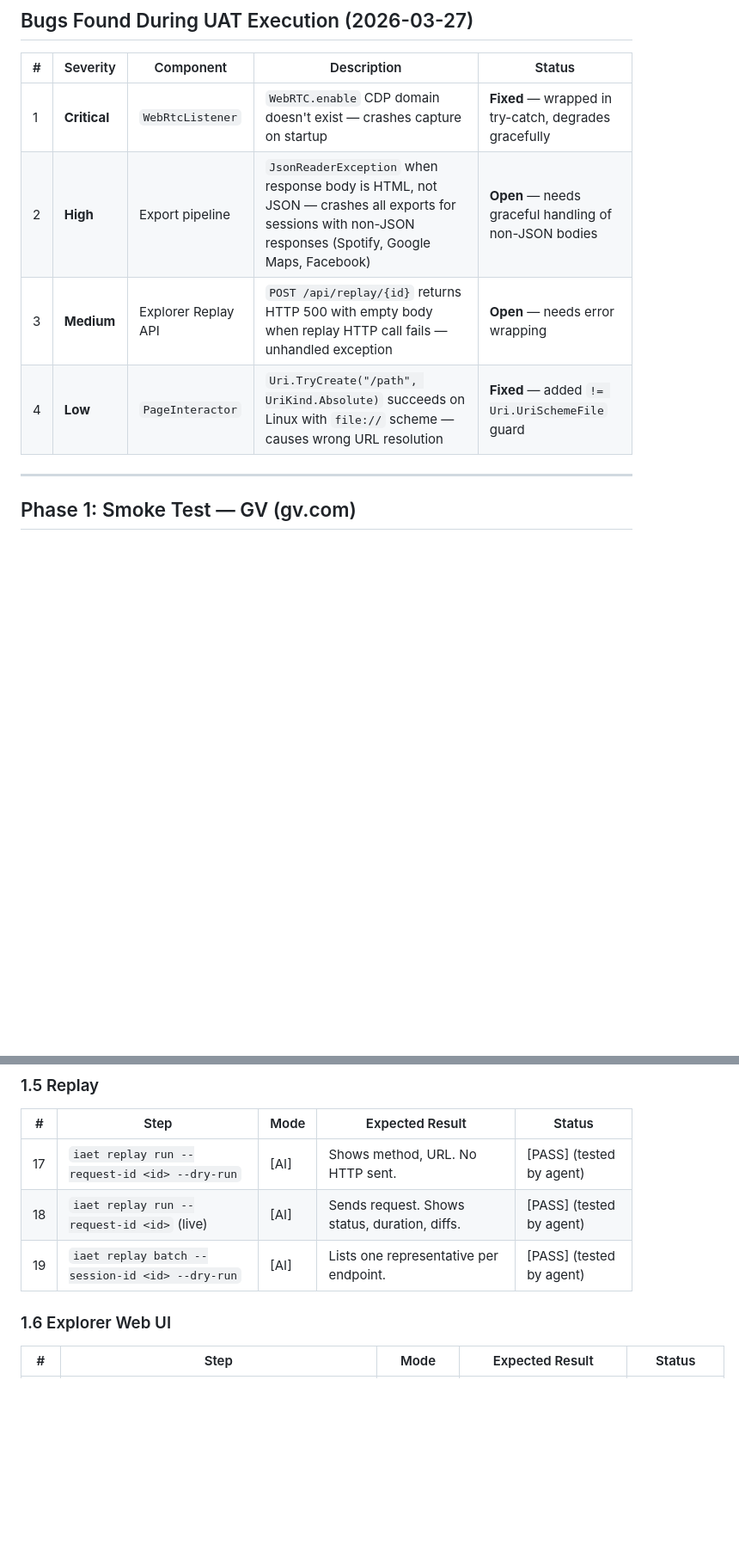
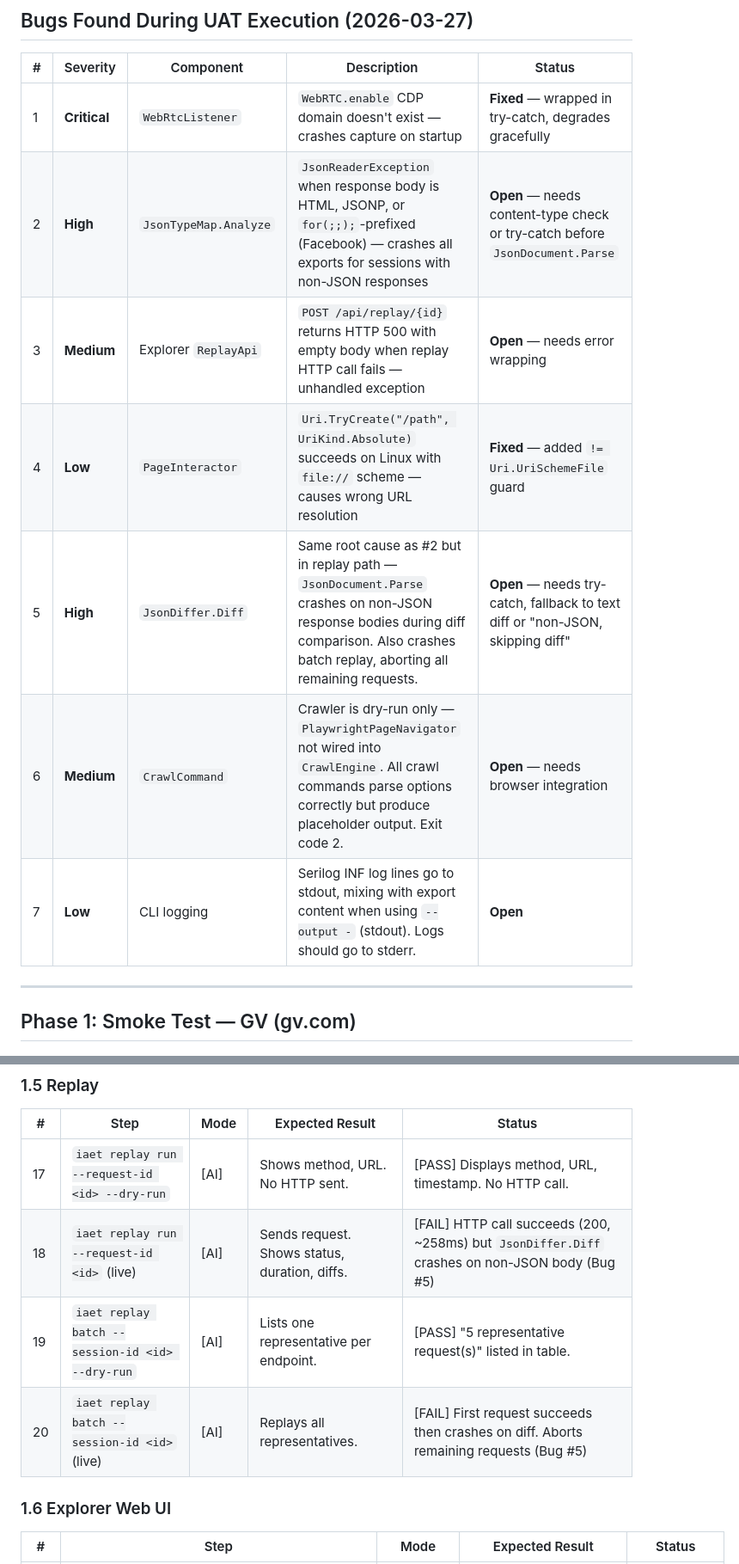
Before and after one commit to mmackelprang/IAET, a Markdown page: docs/uat-plan.md, 2 parts joined by grey strips. Shown at 86% size. Drawn GitHub-style; blank space fills up the shorter version.

```diff
--- a/docs/uat-plan.md
+++ b/docs/uat-plan.md
@@ -37,9 +37,12 @@ This plan is structured for **AI-first execution** using Claude Code with CLI to
 | # | Severity | Component | Description | Status |
 |---|---|---|---|---|
 | 1 | **Critical** | `WebRtcListener` | `WebRTC.enable` CDP domain doesn't exist — crashes capture on startup | **Fixed** — wrapped in try-catch, degrades gracefully |
-| 2 | **High** | Export pipeline | `JsonReaderException` when response body is HTML, not JSON — crashes all exports for sessions with non-JSON responses (Spotify, Google Maps, Facebook) | **Open** — needs graceful handling of non-JSON bodies |
-| 3 | **Medium** | Explorer Replay API | `POST /api/replay/{id}` returns HTTP 500 with empty body when replay HTTP call fails — unhandled exception | **Open** — needs error wrapping |
+| 2 | **High** | `JsonTypeMap.Analyze` | `JsonReaderException` when response body is HTML, JSONP, or `for(;;);`-prefixed (Facebook) — crashes all exports for sessions with non-JSON responses | **Open** — needs content-type check or try-catch before `JsonDocument.Parse` |
+| 3 | **Medium** | Explorer `ReplayApi` | `POST /api/replay/{id}` returns HTTP 500 with empty body when replay HTTP call fails — unhandled exception | **Open** — needs error wrapping |
 | 4 | **Low** | `PageInteractor` | `Uri.TryCreate("/path", UriKind.Absolute)` succeeds on Linux with `file://` scheme — causes wrong URL resolution | **Fixed** — added `!= Uri.UriSchemeFile` guard |
+| 5 | **High** | `JsonDiffer.Diff` | Same root cause as #2 but in replay path — `JsonDocument.Parse` crashes on non-JSON response bodies during diff comparison. Also crashes batch replay, aborting all remaining requests. | **Open** — needs try-catch, fallback to text diff or "non-JSON, skipping diff" |
+| 6 | **Medium** | `CrawlCommand` | Crawler is dry-run only — `PlaywrightPageNavigator` not wired into `CrawlEngine`. All crawl commands parse options correctly but produce placeholder output. Exit code 2. | **Open** — needs browser integration |
+| 7 | **Low** | CLI logging | Serilog INF log lines go to stdout, mixing with export content when using `--output -` (stdout). Logs should go to stderr. | **Open** |
 
 ---
 
@@ -85,9 +88,10 @@ This plan is structured for **AI-first execution** using Claude Code with CLI to
 
 | # | Step | Mode | Expected Result | Status |
 |---|---|---|---|---|
-| 17 | `iaet replay run --request-id <id> --dry-run` | [AI] | Shows method, URL. No HTTP sent. | [PASS] (tested by agent) |
-| 18 | `iaet replay run --request-id <id>` (live) | [AI] | Sends request. Shows status, duration, diffs. | [PASS] (tested by agent) |
-| 19 | `iaet replay batch --session-id <id> --dry-run` | [AI] | Lists one representative per endpoint. | [PASS] (tested by agent) |
+| 17 | `iaet replay run --request-id <id> --dry-run` | [AI] | Shows method, URL. No HTTP sent. | [PASS] Displays method, URL, timestamp. No HTTP call. |
+| 18 | `iaet replay run --request-id <id>` (live) | [AI] | Sends request. Shows status, duration, diffs. | [FAIL] HTTP call succeeds (200, ~258ms) but `JsonDiffer.Diff` crashes on non-JSON body (Bug #5) |
+| 19 | `iaet replay batch --session-id <id> --dry-run` | [AI] | Lists one representative per endpoint. | [PASS] "5 representative request(s)" listed in table. |
+| 20 | `iaet replay batch --session-id <id>` (live) | [AI] | Replays all representatives. | [FAIL] First request succeeds then crashes on diff. Aborts remaining requests (Bug #5) |
 
 ### 1.6 Explorer Web UI
 
```
Also changed, not shown: other parts of docs/uat-plan.md (+45 -19 lines), findings.md (added, +88 -0 lines), progress.md (added, +62 -0 lines).
